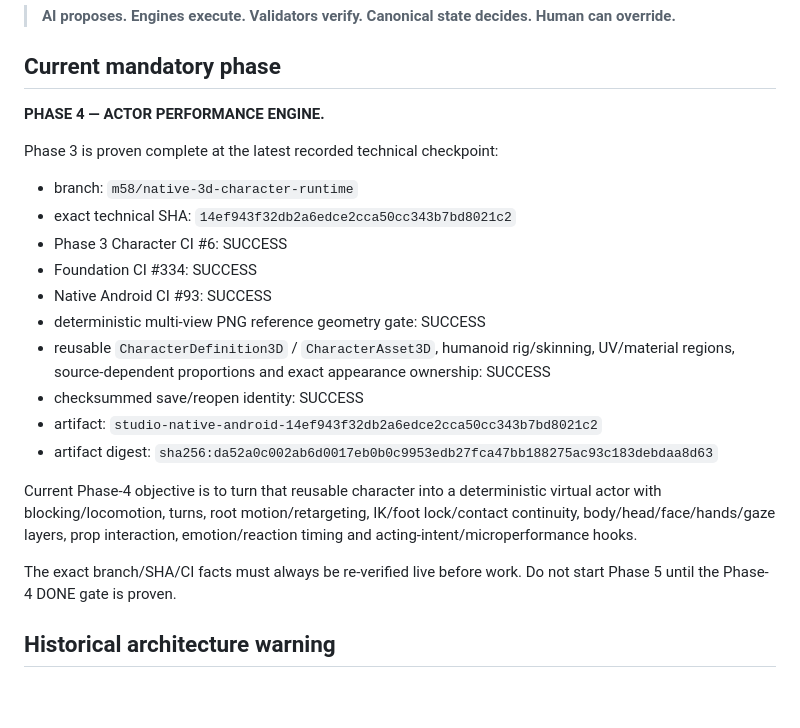
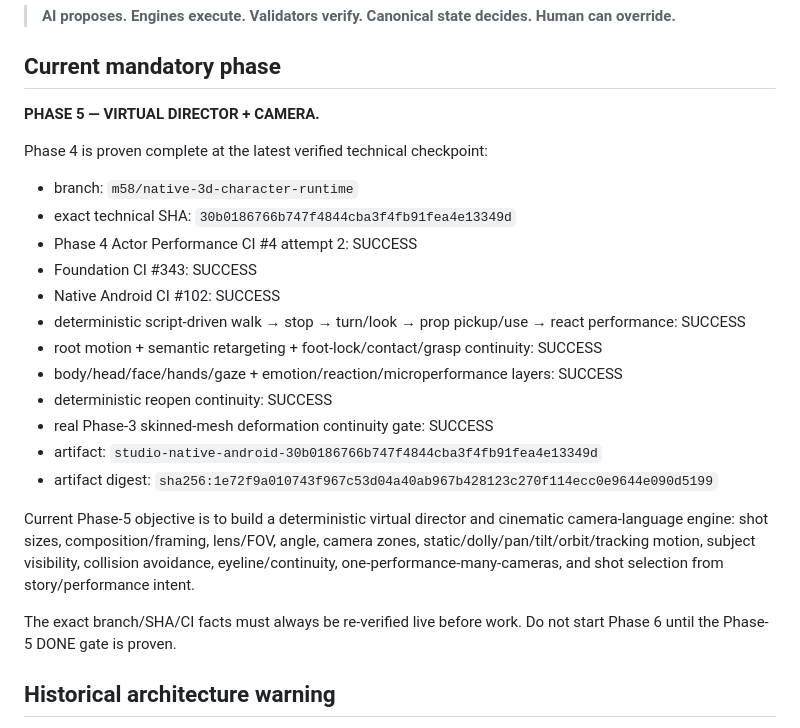
Before and after one commit to tigpetryan-rgb/AI-Animation-Studio, a Markdown page: README.md, the part around the change. Drawn GitHub-style; blank space fills up the shorter version.

Commit message:
Advance README to Phase 5

```diff
--- a/README.md
+++ b/README.md
@@ -23,24 +23,26 @@ Core law:
 
 ## Current mandatory phase
 
-**PHASE 4 — ACTOR PERFORMANCE ENGINE.**
+**PHASE 5 — VIRTUAL DIRECTOR + CAMERA.**
 
-Phase 3 is proven complete at the latest recorded technical checkpoint:
+Phase 4 is proven complete at the latest verified technical checkpoint:
 
 - branch: `m58/native-3d-character-runtime`
-- exact technical SHA: `14ef943f32db2a6edce2cca50cc343b7bd8021c2`
-- Phase 3 Character CI #6: SUCCESS
-- Foundation CI #334: SUCCESS
-- Native Android CI #93: SUCCESS
-- deterministic multi-view PNG reference geometry gate: SUCCESS
-- reusable `CharacterDefinition3D` / `CharacterAsset3D`, humanoid rig/skinning, UV/material regions, source-dependent proportions and exact appearance ownership: SUCCESS
-- checksummed save/reopen identity: SUCCESS
-- artifact: `studio-native-android-14ef943f32db2a6edce2cca50cc343b7bd8021c2`
-- artifact digest: `sha256:da52a0c002ab6d0017eb0b0c9953edb27fca47bb188275ac93c183debdaa8d63`
+- exact technical SHA: `30b0186766b747f4844cba3f4fb91fea4e13349d`
+- Phase 4 Actor Performance CI #4 attempt 2: SUCCESS
+- Foundation CI #343: SUCCESS
+- Native Android CI #102: SUCCESS
+- deterministic script-driven walk → stop → turn/look → prop pickup/use → react performance: SUCCESS
+- root motion + semantic retargeting + foot-lock/contact/grasp continuity: SUCCESS
+- body/head/face/hands/gaze + emotion/reaction/microperformance layers: SUCCESS
+- deterministic reopen continuity: SUCCESS
+- real Phase-3 skinned-mesh deformation continuity gate: SUCCESS
+- artifact: `studio-native-android-30b0186766b747f4844cba3f4fb91fea4e13349d`
+- artifact digest: `sha256:1e72f9a010743f967c53d04a40ab967b428123c270f114ecc0e9644e090d5199`
 
-Current Phase-4 objective is to turn that reusable character into a deterministic virtual actor with blocking/locomotion, turns, root motion/retargeting, IK/foot lock/contact continuity, body/head/face/hands/gaze layers, prop interaction, emotion/reaction timing and acting-intent/microperformance hooks.
+Current Phase-5 objective is to build a deterministic virtual director and cinematic camera-language engine: shot sizes, composition/framing, lens/FOV, angle, camera zones, static/dolly/pan/tilt/orbit/tracking motion, subject visibility, collision avoidance, eyeline/continuity, one-performance-many-cameras, and shot selection from story/performance intent.
 
-The exact branch/SHA/CI facts must always be re-verified live before work. Do not start Phase 5 until the Phase-4 DONE gate is proven.
+The exact branch/SHA/CI facts must always be re-verified live before work. Do not start Phase 6 until the Phase-5 DONE gate is proven.
 
 ## Historical architecture warning
 
```
